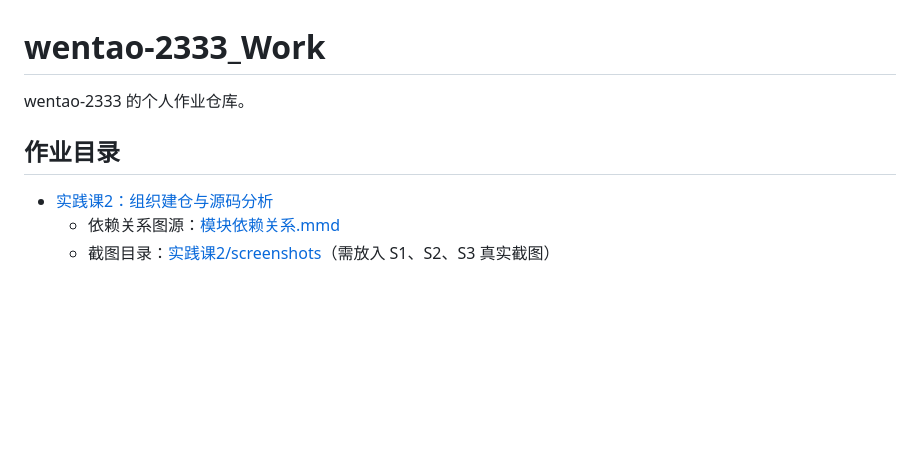
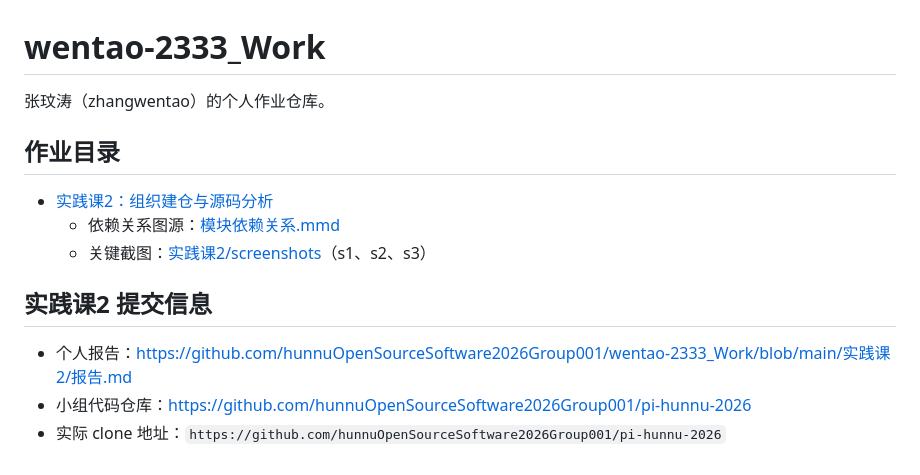
Before and after one commit to hunnuOpenSourceSoftware2026Group001/wentao-2333_Work, a Markdown page: README.md, the part around the change. Rendered like a GitHub page; blank space fills up the shorter version.

```diff
--- a/README.md
+++ b/README.md
@@ -1,9 +1,15 @@
 # wentao-2333_Work
 
-wentao-2333 的个人作业仓库。
+张玟涛（zhangwentao）的个人作业仓库。
 
 ## 作业目录
 
 - [实践课2：组织建仓与源码分析](./实践课2/报告.md)
   - 依赖关系图源：[模块依赖关系.mmd](./实践课2/模块依赖关系.mmd)
-  - 截图目录：[实践课2/screenshots](./实践课2/screenshots/)（需放入 S1、S2、S3 真实截图）
+  - 关键截图：[实践课2/screenshots](./实践课2/screenshots/)（s1、s2、s3）
+
+## 实践课2 提交信息
+
+- 个人报告：<https://github.com/hunnuOpenSourceSoftware2026Group001/wentao-2333_Work/blob/main/实践课2/报告.md>
+- 小组代码仓库：<https://github.com/hunnuOpenSourceSoftware2026Group001/pi-hunnu-2026>
+- 实际 clone 地址：`https://github.com/hunnuOpenSourceSoftware2026Group001/pi-hunnu-2026`
```
Also changed, not shown: 实践课2/报告.md (+67 -32 lines), 实践课2/screenshots/s1.png (added), 实践课2/screenshots/s2.png (added), 实践课2/screenshots/s3.png (added), 1 other file.
